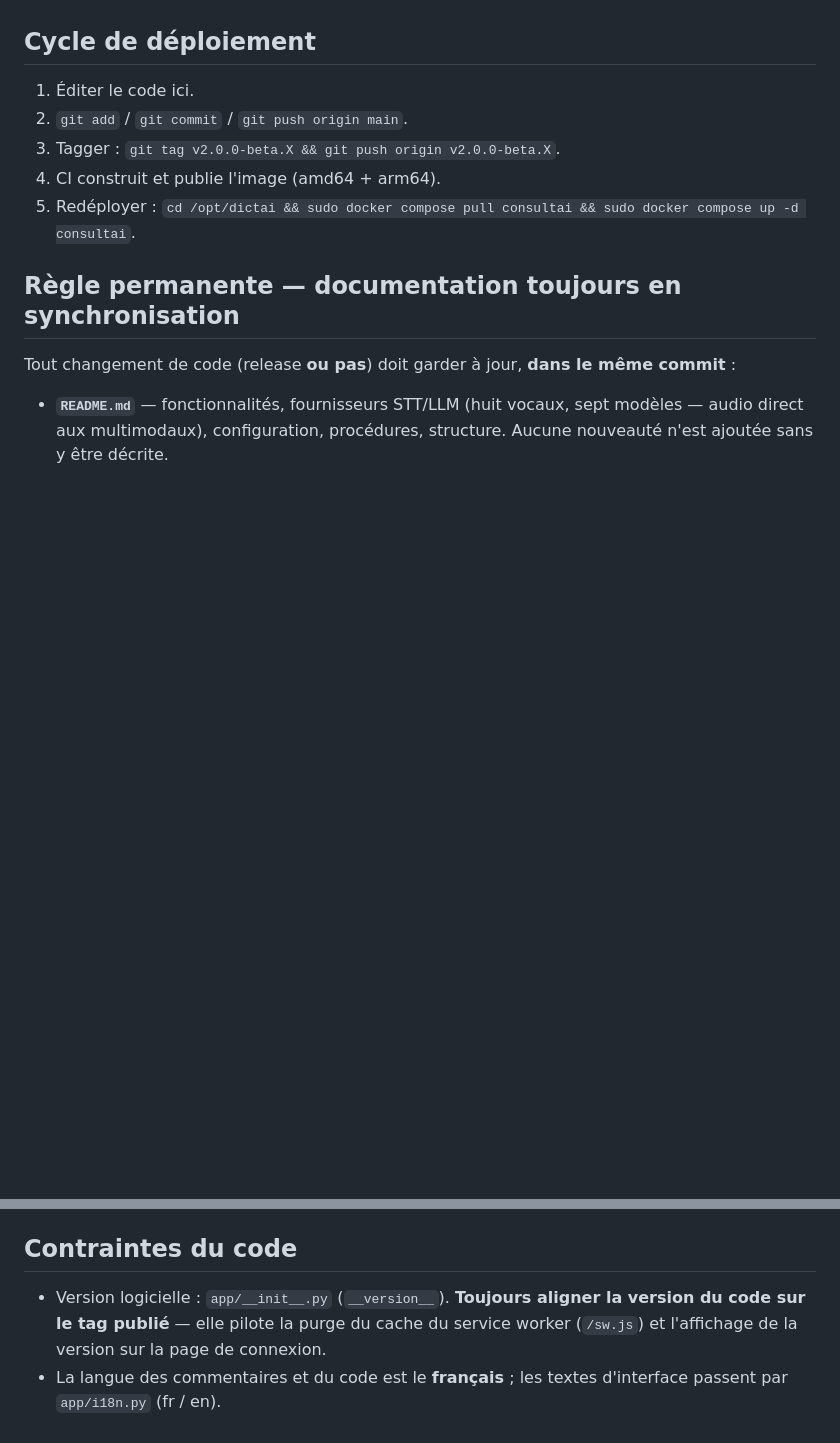
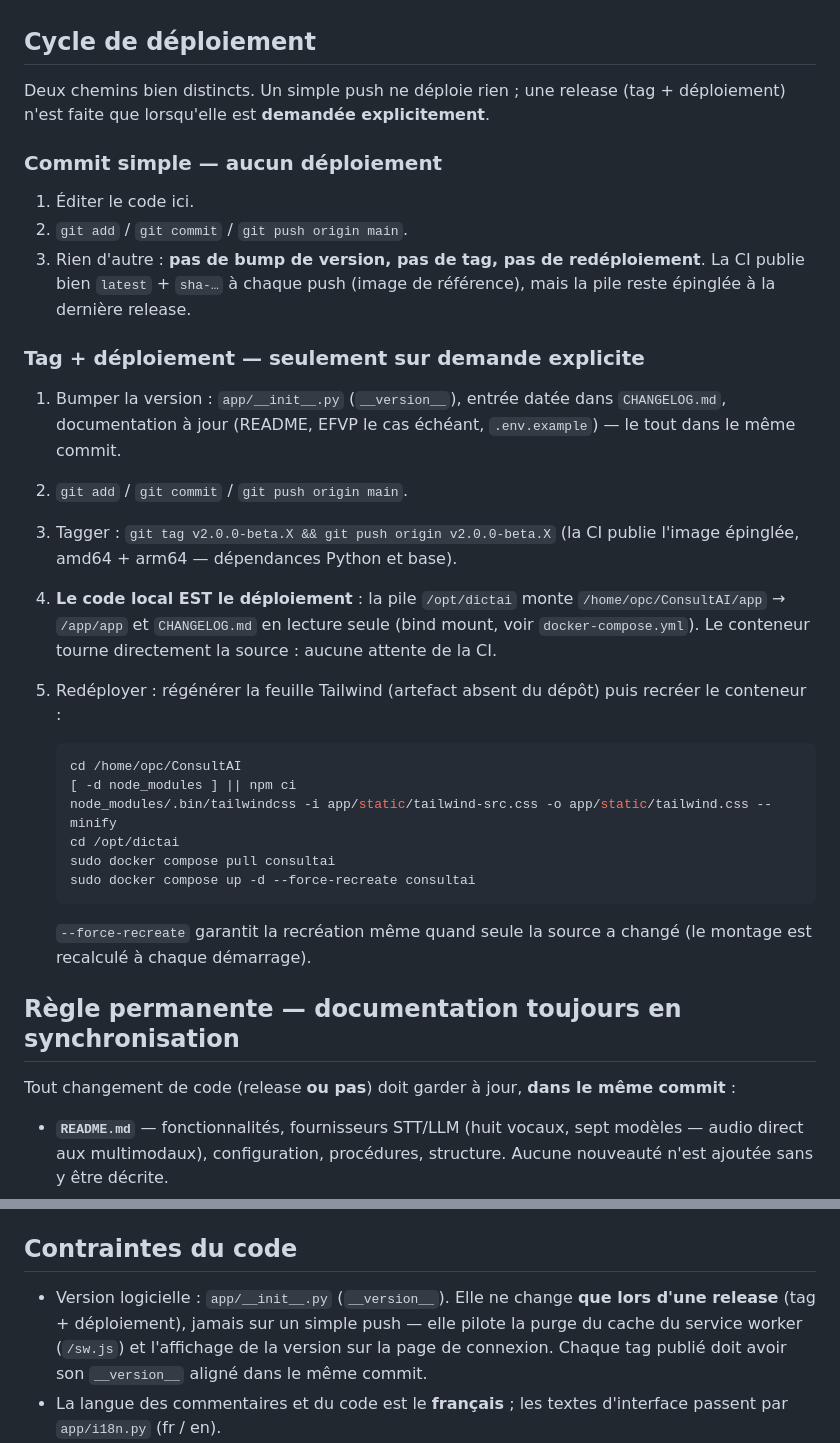
Before and after one commit to varialflip/ConsultAI, a Markdown page: AGENTS.md, 2 parts joined by grey strips. Rendered like a GitHub page; blank space fills up the shorter version.

````diff
--- a/AGENTS.md
+++ b/AGENTS.md
@@ -9,11 +9,43 @@ Qwen Omni, point de terminaison personnalisé). Branché sur
 
 ## Cycle de déploiement
 
+Deux chemins bien distincts. Un simple push ne déploie rien ; une release
+(tag + déploiement) n'est faite que lorsqu'elle est **demandée explicitement**.
+
+### Commit simple — aucun déploiement
+
 1. Éditer le code ici.
 2. `git add` / `git commit` / `git push origin main`.
-3. Tagger : `git tag v2.0.0-beta.X && git push origin v2.0.0-beta.X`.
-4. CI construit et publie l'image (amd64 + arm64).
-5. Redéployer : `cd /opt/dictai && sudo docker compose pull consultai && sudo docker compose up -d consultai`.
+3. Rien d'autre : **pas de bump de version, pas de tag, pas de
+   redéploiement**. La CI publie bien `latest` + `sha-…` à chaque push
+   (image de référence), mais la pile reste épinglée à la dernière release.
+
+### Tag + déploiement — seulement sur demande explicite
+
+1. Bumper la version : `app/__init__.py` (`__version__`), entrée datée dans
+   `CHANGELOG.md`, documentation à jour (README, EFVP le cas échéant,
+   `.env.example`) — le tout dans le même commit.
+2. `git add` / `git commit` / `git push origin main`.
+3. Tagger : `git tag v2.0.0-beta.X && git push origin v2.0.0-beta.X` (la CI
+   publie l'image épinglée, amd64 + arm64 — dépendances Python et base).
+4. **Le code local EST le déploiement** : la pile `/opt/dictai` monte
+   `/home/opc/ConsultAI/app` → `/app/app` et `CHANGELOG.md` en lecture seule
+   (bind mount, voir `docker-compose.yml`). Le conteneur tourne directement
+   la source : aucune attente de la CI.
+5. Redéployer : régénérer la feuille Tailwind (artefact absent du dépôt) puis
+   recréer le conteneur :
+
+   ```bash
+   cd /home/opc/ConsultAI
+   [ -d node_modules ] || npm ci
+   node_modules/.bin/tailwindcss -i app/static/tailwind-src.css -o app/static/tailwind.css --minify
+   cd /opt/dictai
+   sudo docker compose pull consultai
+   sudo docker compose up -d --force-recreate consultai
+   ```
+
+   `--force-recreate` garantit la recréation même quand seule la source a
+   changé (le montage est recalculé à chaque démarrage).
 
 ## Règle permanente — documentation toujours en synchronisation
 
@@ -39,10 +71,11 @@ même commit** :
 
 ## Contraintes du code
 
-- Version logicielle : `app/__init__.py` (`__version__`). **Toujours aligner
-  la version du code sur le tag publié** — elle pilote la purge du cache du
-  service worker (`/sw.js`) et l'affichage de la version sur la page de
-  connexion.
+- Version logicielle : `app/__init__.py` (`__version__`). Elle ne change
+  **que lors d'une release** (tag + déploiement), jamais sur un simple push —
+  elle pilote la purge du cache du service worker (`/sw.js`) et l'affichage
+  de la version sur la page de connexion. Chaque tag publié doit avoir son
+  `__version__` aligné dans le même commit.
 - La langue des commentaires et du code est le **français** ; les textes
   d'interface passent par `app/i18n.py` (fr / en).
 - L'identité du patient (nom, numéro de dossier) n'est **ni collectée ni
````
Also changed, not shown: README.md (+16 -0 lines).
